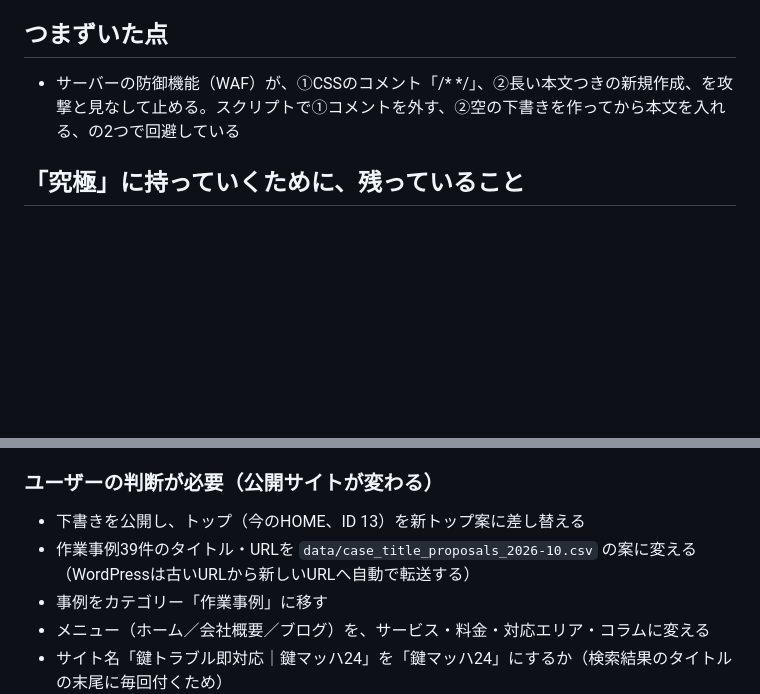
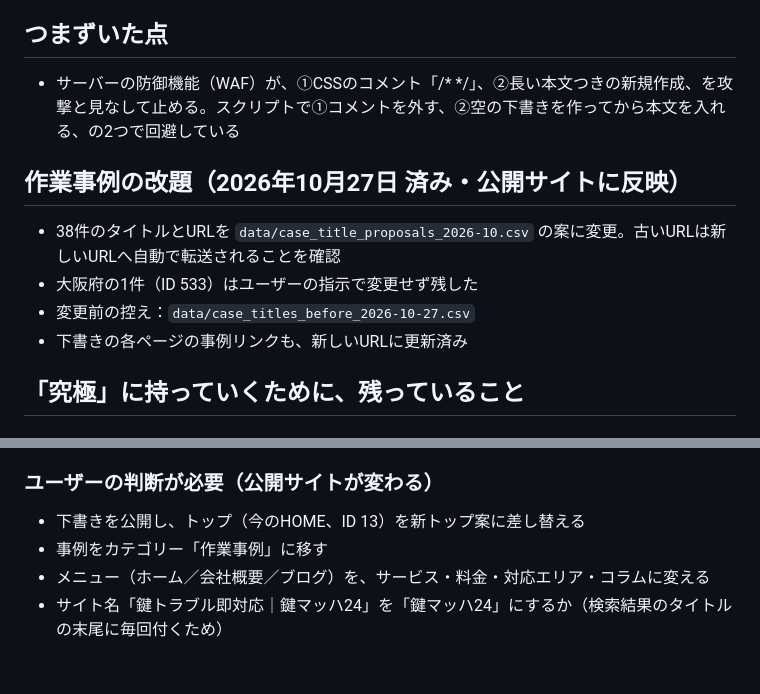
Before and after one commit to kobaren01-maker/hadarevo-takadanobaba-lp, a Markdown page: key-exchange-lp/docs/11-seo-site-structure.md, 2 parts joined by grey strips. GitHub-like rendering; blank space fills up the shorter version.

Commit message:
鍵LP：作業事例38件の改題を反映した記録
Co-Authored-By: Claude Opus 5.5 <noreply@anthropic.com>

```diff
--- a/key-exchange-lp/docs/11-seo-site-structure.md
+++ b/key-exchange-lp/docs/11-seo-site-structure.md
@@ -45,6 +45,12 @@ WordPress（h-gate.jp）に、すべて**下書き**で作成済み。公開中
 ## つまずいた点
 - サーバーの防御機能（WAF）が、①CSSのコメント「/* */」、②長い本文つきの新規作成、を攻撃と見なして止める。スクリプトで①コメントを外す、②空の下書きを作ってから本文を入れる、の2つで回避している
 
+## 作業事例の改題（2026年10月27日 済み・公開サイトに反映）
+- 38件のタイトルとURLを `data/case_title_proposals_2026-10.csv` の案に変更。古いURLは新しいURLへ自動で転送されることを確認
+- 大阪府の1件（ID 533）はユーザーの指示で変更せず残した
+- 変更前の控え：`data/case_titles_before_2026-10-27.csv`
+- 下書きの各ページの事例リンクも、新しいURLに更新済み
+
 ## 「究極」に持っていくために、残っていること
 ### 友人の情報が必要（これがないと上位は取れない）
 - 料金（◯◯円）、深夜割増、支払い方法、到着目安、必要書類 → 下書きの赤字【要確認】
@@ -54,7 +60,6 @@ WordPress（h-gate.jp）に、すべて**下書き**で作成済み。公開中
 
 ### ユーザーの判断が必要（公開サイトが変わる）
 - 下書きを公開し、トップ（今のHOME、ID 13）を新トップ案に差し替える
-- 作業事例39件のタイトル・URLを `data/case_title_proposals_2026-10.csv` の案に変える（WordPressは古いURLから新しいURLへ自動で転送する）
 - 事例をカテゴリー「作業事例」に移す
 - メニュー（ホーム／会社概要／ブログ）を、サービス・料金・対応エリア・コラムに変える
 - サイト名「鍵トラブル即対応｜鍵マッハ24」を「鍵マッハ24」にするか（検索結果のタイトルの末尾に毎回付くため）
```
Also changed, not shown: key-exchange-lp/docs/10-handoff.md (+1 -1 lines).
